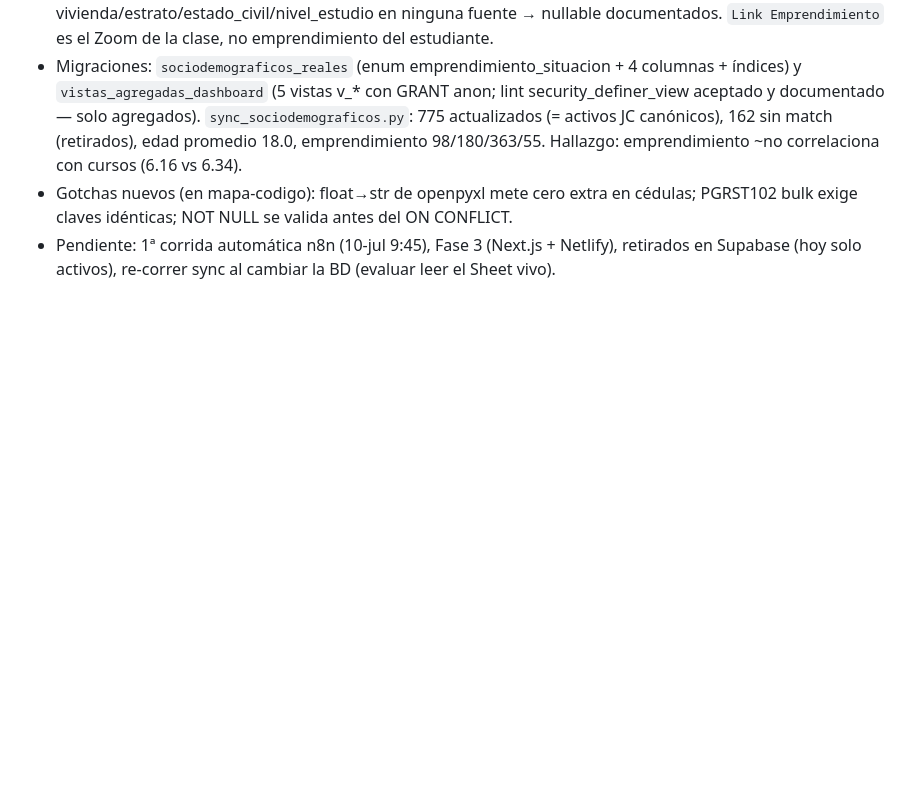
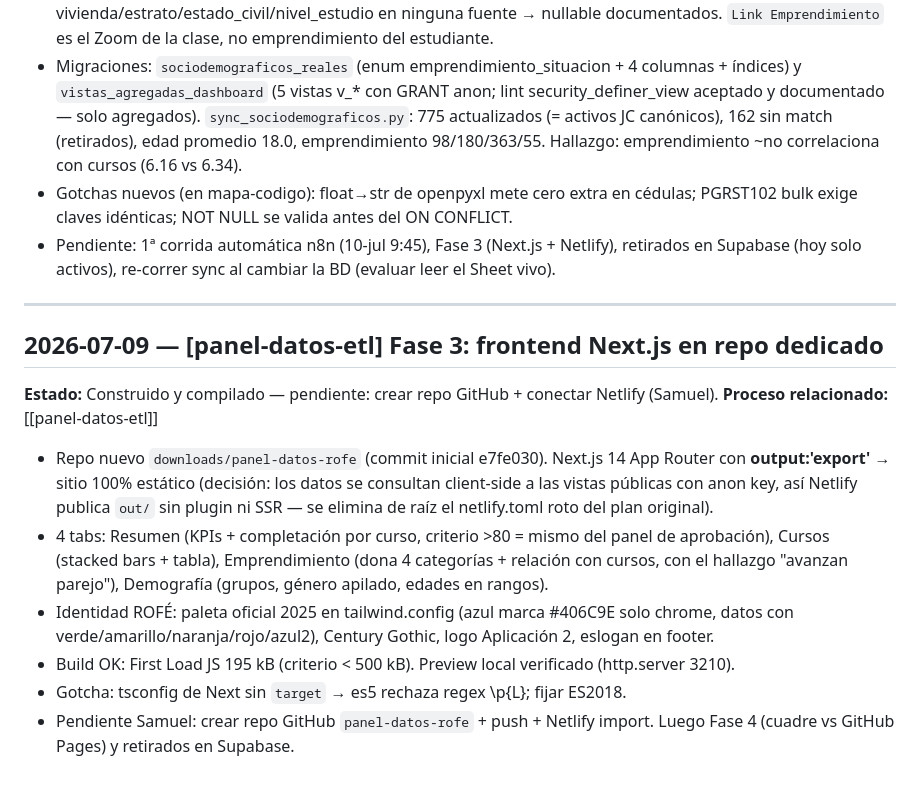
Before and after one commit to Fundacion-ROFE/Estadisticas, a Markdown page: claude_sessions.md, the part around the change. Rendered like a GitHub page; blank space fills up the shorter version.

Commit message:
docs(panel-datos): Fase 3 — frontend Next.js estatico en repo dedicado
Co-Authored-By: Claude Fable 5 <noreply@anthropic.com>

```diff
--- a/claude_sessions.md
+++ b/claude_sessions.md
@@ -1392,3 +1392,24 @@ Event Subscription de Zoom comunicaciones y pulsa Validate.
   PGRST102 bulk exige claves idénticas; NOT NULL se valida antes del ON CONFLICT.
 - Pendiente: 1ª corrida automática n8n (10-jul 9:45), Fase 3 (Next.js + Netlify), retirados
   en Supabase (hoy solo activos), re-correr sync al cambiar la BD (evaluar leer el Sheet vivo).
+
+---
+
+## 2026-07-09 — [panel-datos-etl] Fase 3: frontend Next.js en repo dedicado
+
+**Estado:** Construido y compilado — pendiente: crear repo GitHub + conectar Netlify (Samuel).
+**Proceso relacionado:** [[panel-datos-etl]]
+
+- Repo nuevo `downloads/panel-datos-rofe` (commit inicial e7fe030). Next.js 14 App Router con
+  **output:'export'** → sitio 100% estático (decisión: los datos se consultan client-side a las
+  vistas públicas con anon key, así Netlify publica `out/` sin plugin ni SSR — se elimina de raíz
+  el netlify.toml roto del plan original).
+- 4 tabs: Resumen (KPIs + completación por curso, criterio >80 = mismo del panel de aprobación),
+  Cursos (stacked bars + tabla), Emprendimiento (dona 4 categorías + relación con cursos, con el
+  hallazgo "avanzan parejo"), Demografía (grupos, género apilado, edades en rangos).
+- Identidad ROFÉ: paleta oficial 2025 en tailwind.config (azul marca #406C9E solo chrome, datos
+  con verde/amarillo/naranja/rojo/azul2), Century Gothic, logo Aplicación 2, eslogan en footer.
+- Build OK: First Load JS 195 kB (criterio < 500 kB). Preview local verificado (http.server 3210).
+- Gotcha: tsconfig de Next sin `target` → es5 rechaza regex \p{L}; fijar ES2018.
+- Pendiente Samuel: crear repo GitHub `panel-datos-rofe` + push + Netlify import. Luego Fase 4
+  (cuadre vs GitHub Pages) y retirados en Supabase.
```
Also changed, not shown: docs/procesos/panel-datos-etl.md (+10 -1 lines).
